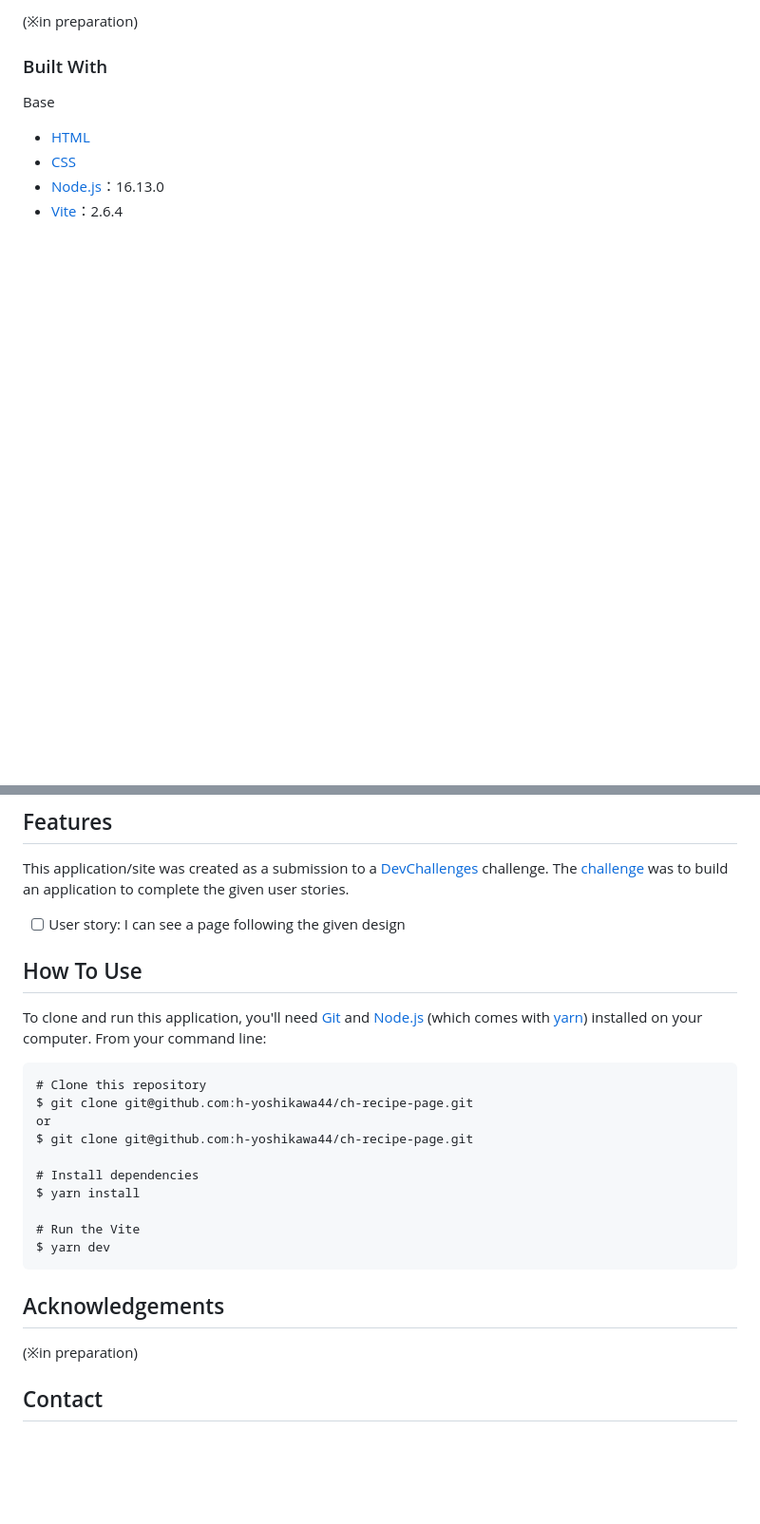
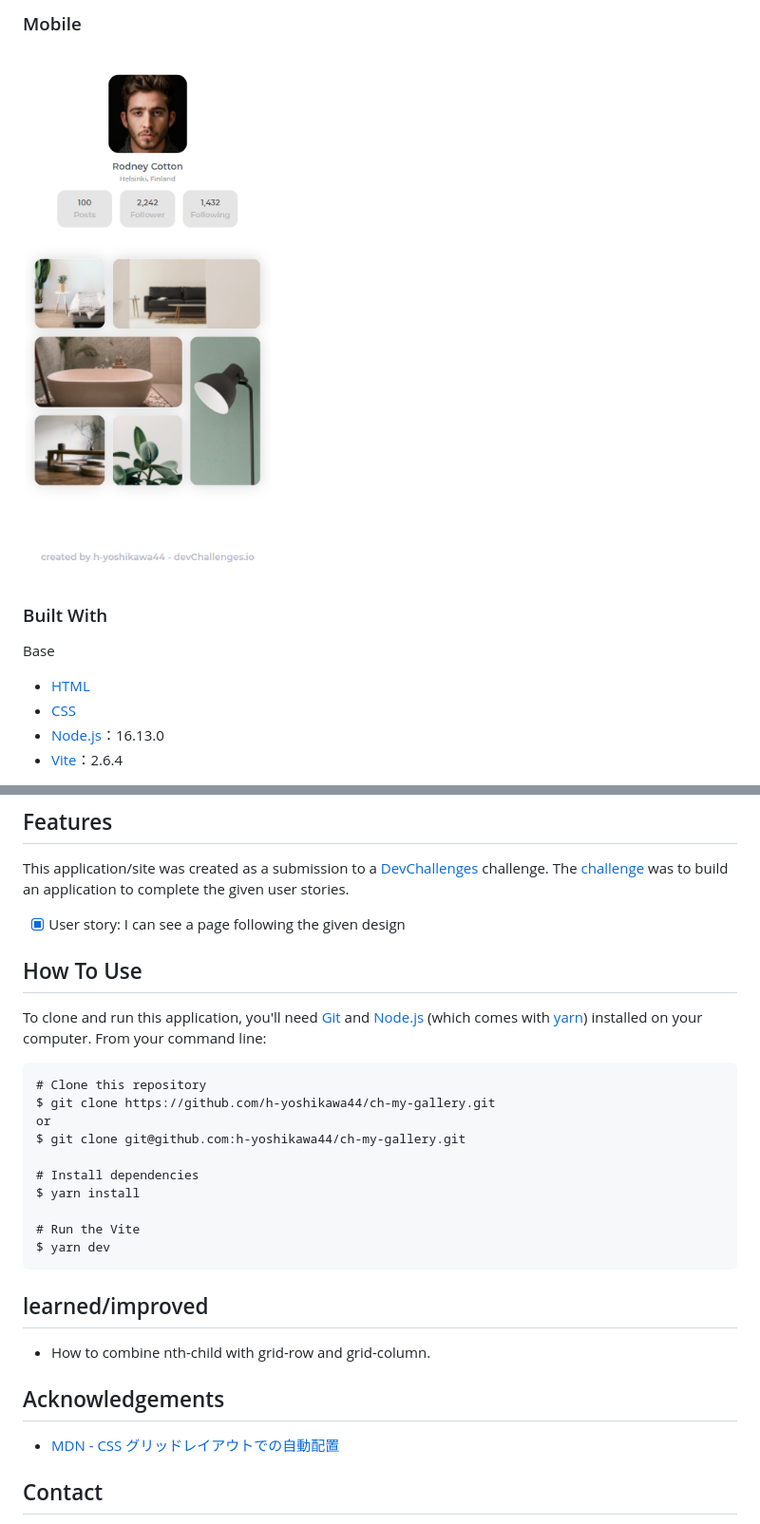
Before and after one commit to h-yoshikawa44/ch-my-gallery, a Markdown page: README.md, 2 parts joined by grey strips. Shown: that part at 95% size. Drawn GitHub-style; pictures changed too: screenshots/mobile.png (added); blank space fills up the shorter version.

````diff
--- a/README.md
+++ b/README.md
@@ -40,5 +45,6 @@
 
-(※in preparation)
+### Mobile
+<img src="/screenshots/mobile.png" alt="overview - mobile" width="35%">
 
 ### Built With
 
@@ -56,7 +62,7 @@ Base
 
 This application/site was created as a submission to a [DevChallenges](https://devchallenges.io/challenges) challenge. The [challenge](https://devchallenges.io/challenges/gcbWLxG6wdennelX7b8I) was to build an application to complete the given user stories.
 
-- [ ] User story: I can see a page following the given design
+- [x] User story: I can see a page following the given design
 
 ## How To Use
 
@@ -64,9 +70,9 @@ To clone and run this application, you'll need [Git](https://git-scm.com/) and [
 
 ```
 # Clone this repository
-$ git clone git@github.com:h-yoshikawa44/ch-recipe-page.git
+$ git clone https://github.com/h-yoshikawa44/ch-my-gallery.git
 or
-$ git clone git@github.com:h-yoshikawa44/ch-recipe-page.git
+$ git clone git@github.com:h-yoshikawa44/ch-my-gallery.git
 
 # Install dependencies
 $ yarn install
@@ -75,11 +81,14 @@ $ yarn install
 $ yarn dev
 ```
 
+## learned/improved
+- How to combine nth-child with grid-row and grid-column.
+
 ## Acknowledgements
 
 <!-- This section should list any articles or add-ons/plugins that helps you to complete the project. This is optional but it will help you in the future. For exmpale -->
 
-(※in preparation)
+- [MDN - CSS グリッドレイアウトでの自動配置](https://developer.mozilla.org/ja/docs/Web/CSS/CSS_Grid_Layout/Auto-placement_in_CSS_Grid_Layout)
 
 ## Contact
 
````
Also changed, not shown: other parts of README.md (+7 -2 lines), 4 other files.
